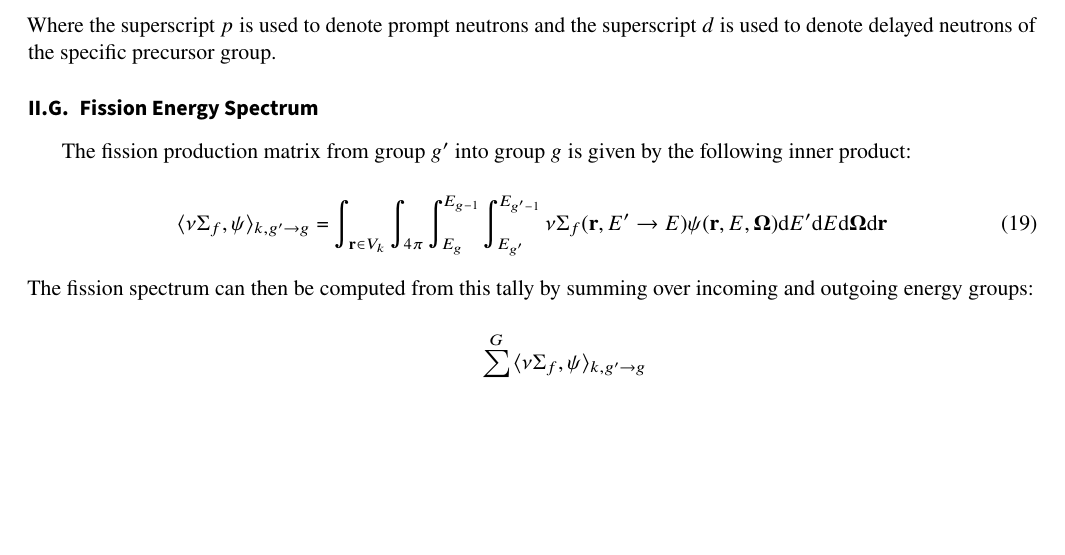
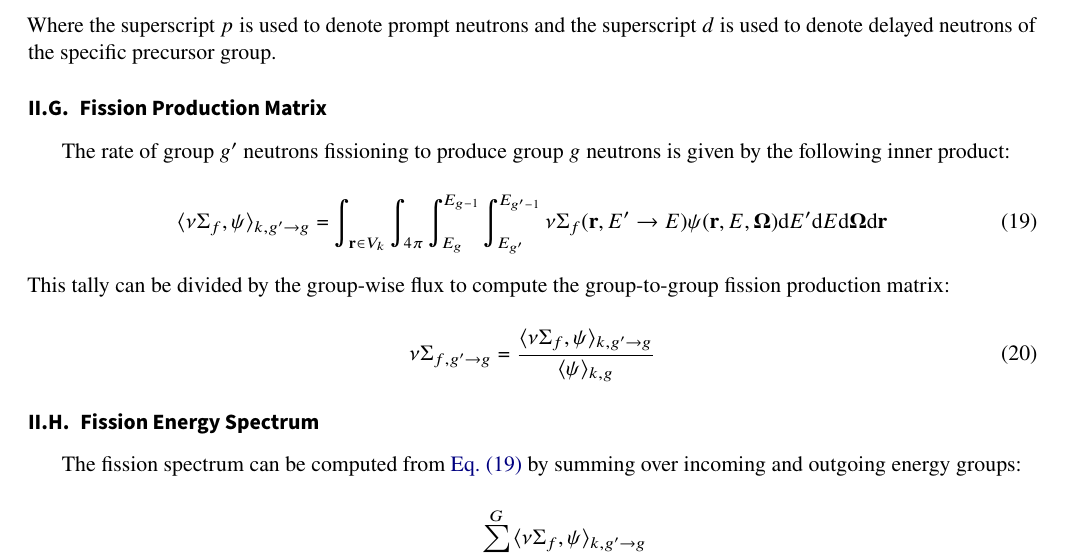
Before and after one commit to wbinventor/OpenMC-MGXS, a LaTeX document (main.tex, which reads mgxs-mc.tex): part of page 4 of 18, cut so that both start at the same text, the shorter picture padded with empty space. Compiled offline with pdfLaTeX.

Commit message:
Added section on fission production matrix per request by @nelsonag

```diff
--- a/mgxs-mc.tex
+++ b/mgxs-mc.tex
@@ -173,18 +173,32 @@ The fission production macroscopic cross section $\nu\hat{\Sigma}_{f,k,g}$ may b
 
 \noindent Where the superscript $p$ is used to denote prompt neutrons and the superscript $d$ is used to denote delayed neutrons of the specific precursor group.
 
+
+
 %%%%%%%%%%%%%%%%%%%%%%%%%%%%%%%%%%%%%%%
-\subsection{Fission Energy Spectrum}
-\label{subsubsec:tally-types-chi}
+\subsection{Fission Production Matrix}
+\label{subsubsec:tally-types-fiss-matrix}
 
-The fission production matrix from group $g'$ into group $g$ is given by the following inner product:
+The rate of group $g'$ neutrons fissioning to produce group $g$ neutrons is given by the following inner product:
 
 \begin{equation}
 \label{eqn:nu-fiss-energies}
 \langle \nu\Sigma_{f}, \psi \rangle_{k,g'\rightarrow g} = \int_{\mathbf{r} \in V_{k}} \int_{4\pi} \int_{E_{g}}^{E_{g-1}} \int_{E_{g'}}^{E_{g'-1}} \nu\Sigma_{f}(\mathbf{r},E'\rightarrow E)\psi(\mathbf{r},E,\mathbf{\Omega}) \mathrm{d}E'\mathrm{d}E\mathrm{d}\mathbf{\Omega}\mathrm{d}\mathbf{r}
 \end{equation}
 
-\noindent The fission spectrum can then be computed from this tally by summing over incoming and outgoing energy groups:
+\noindent This tally can be divided by the group-wise flux to compute the group-to-group fission production matrix:
+
+\begin{equation}
+\label{eqn:fiss-prod-mat}
+\nu\Sigma_{f,g'\rightarrow g} = \frac{\langle \nu\Sigma_{f}, \psi \rangle_{k,g'\rightarrow g}}{\langle \psi \rangle_{k,g}}
+\end{equation}
+
+
+%%%%%%%%%%%%%%%%%%%%%%%%%%%%%%%%%%%%%%%
+\subsection{Fission Energy Spectrum}
+\label{subsubsec:tally-types-chi}
+
+The fission spectrum can be computed from \cref{eqn:nu-fiss-energies} by summing over incoming and outgoing energy groups:
 
 \begin{equation}
 \label{eqn:chi}
```
